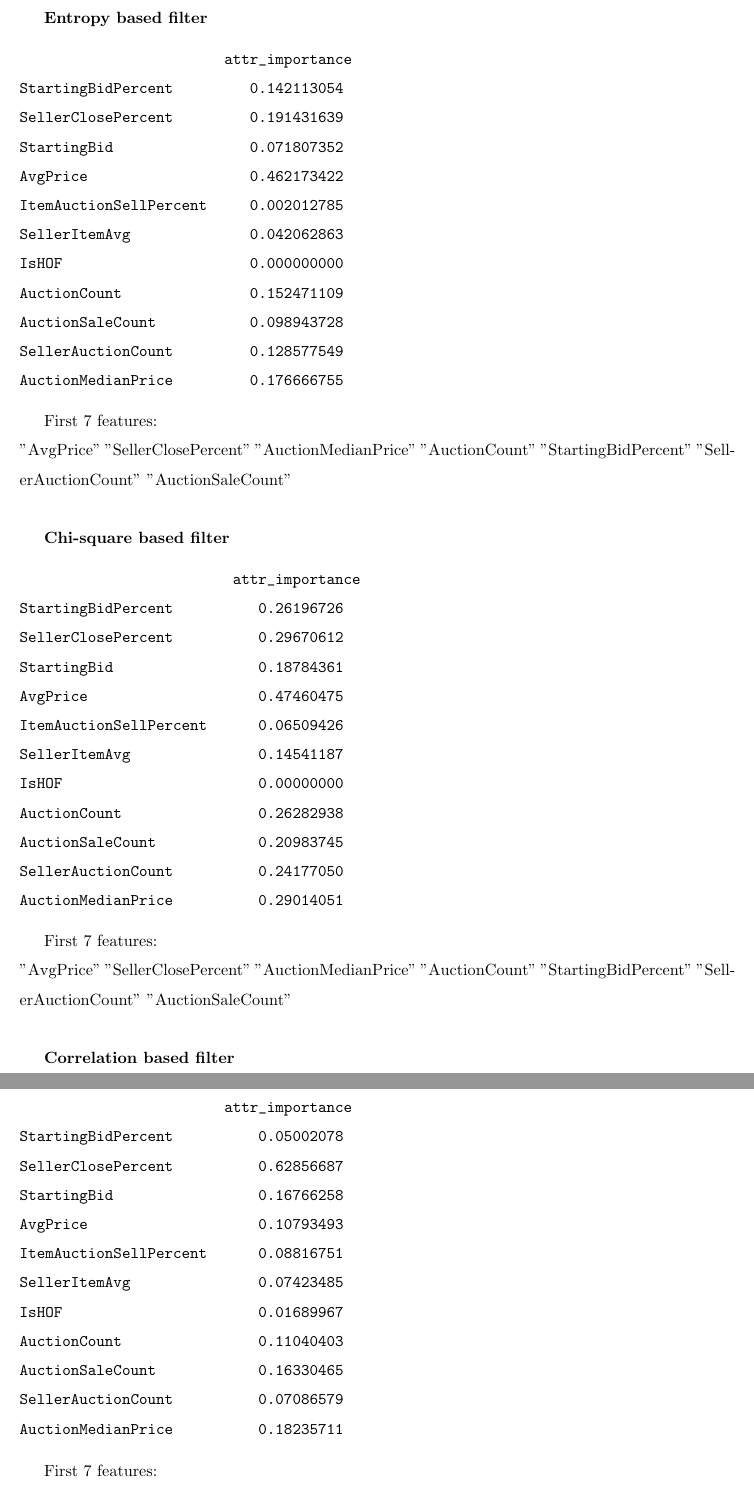
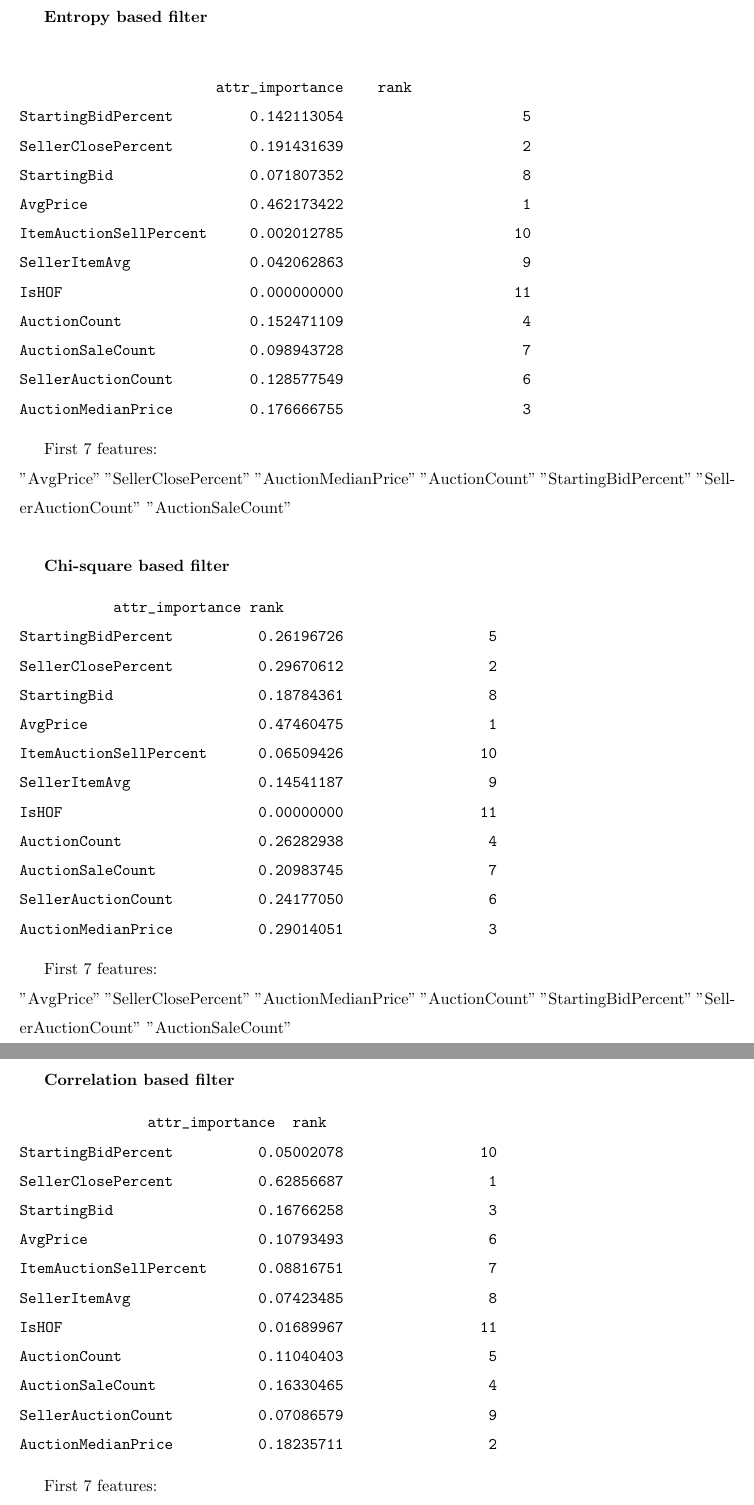
Before and after one commit to joshua924/PredictiveAnalysis_EbayAuction, a LaTeX document (report/zzy/R.tex): two parts of pages 1 and 2 of 2, joined at a grey line, cut so that both start at the same text. Compiled offline with pdfLaTeX.

Commit message:
updated report

```diff
--- a/report/zzy/R.tex
+++ b/report/zzy/R.tex
@@ -13,18 +13,19 @@
 \begin{document}
 \textbf{Entropy based filter}
 \begin{verbatim}
-                        attr_importance
-StartingBidPercent         0.142113054
-SellerClosePercent         0.191431639
-StartingBid                0.071807352
-AvgPrice                   0.462173422
-ItemAuctionSellPercent     0.002012785
-SellerItemAvg              0.042062863
-IsHOF                      0.000000000
-AuctionCount               0.152471109
-AuctionSaleCount           0.098943728
-SellerAuctionCount         0.128577549
-AuctionMedianPrice         0.176666755
+
+                    		 attr_importance 		 rank
+StartingBidPercent         0.142113054                     5
+SellerClosePercent         0.191431639                     2
+StartingBid                0.071807352                     8
+AvgPrice                   0.462173422                     1
+ItemAuctionSellPercent     0.002012785                    10
+SellerItemAvg              0.042062863                     9
+IsHOF                      0.000000000                    11
+AuctionCount               0.152471109                     4
+AuctionSaleCount           0.098943728                     7
+SellerAuctionCount         0.128577549                     6
+AuctionMedianPrice         0.176666755                     3
 \end{verbatim}
 
 First 7 features:\\
@@ -33,18 +34,18 @@ First 7 features:\\
 
 \textbf{Chi-square based filter}
 \begin{verbatim}
-                         attr_importance
-StartingBidPercent          0.26196726
-SellerClosePercent          0.29670612
-StartingBid                 0.18784361
-AvgPrice                    0.47460475
-ItemAuctionSellPercent      0.06509426
-SellerItemAvg               0.14541187
-IsHOF                       0.00000000
-AuctionCount                0.26282938
-AuctionSaleCount            0.20983745
-SellerAuctionCount          0.24177050
-AuctionMedianPrice          0.29014051
+           attr_importance rank
+StartingBidPercent          0.26196726                 5
+SellerClosePercent          0.29670612                 2
+StartingBid                 0.18784361                 8
+AvgPrice                    0.47460475                 1
+ItemAuctionSellPercent      0.06509426                10
+SellerItemAvg               0.14541187                 9
+IsHOF                       0.00000000                11
+AuctionCount                0.26282938                 4
+AuctionSaleCount            0.20983745                 7
+SellerAuctionCount          0.24177050                 6
+AuctionMedianPrice          0.29014051                 3
 \end{verbatim}
 
 First 7 features:\\
@@ -53,18 +54,18 @@ First 7 features:\\
 
 \textbf{Correlation based filter}
 \begin{verbatim}
-                        attr_importance
-StartingBidPercent          0.05002078
-SellerClosePercent          0.62856687
-StartingBid                 0.16766258
-AvgPrice                    0.10793493
-ItemAuctionSellPercent      0.08816751
-SellerItemAvg               0.07423485
-IsHOF                       0.01689967
-AuctionCount                0.11040403
-AuctionSaleCount            0.16330465
-SellerAuctionCount          0.07086579
-AuctionMedianPrice          0.18235711
+               attr_importance 	rank
+StartingBidPercent          0.05002078                10
+SellerClosePercent          0.62856687                 1
+StartingBid                 0.16766258                 3
+AvgPrice                    0.10793493                 6
+ItemAuctionSellPercent      0.08816751                 7
+SellerItemAvg               0.07423485                 8
+IsHOF                       0.01689967                11
+AuctionCount                0.11040403                 5
+AuctionSaleCount            0.16330465                 4
+SellerAuctionCount          0.07086579                 9
+AuctionMedianPrice          0.18235711                 2
 \end{verbatim}
 
 First 7 features:\\
```
Also changed, not shown: report/zzy/R.pdf (added), 4 other files.
